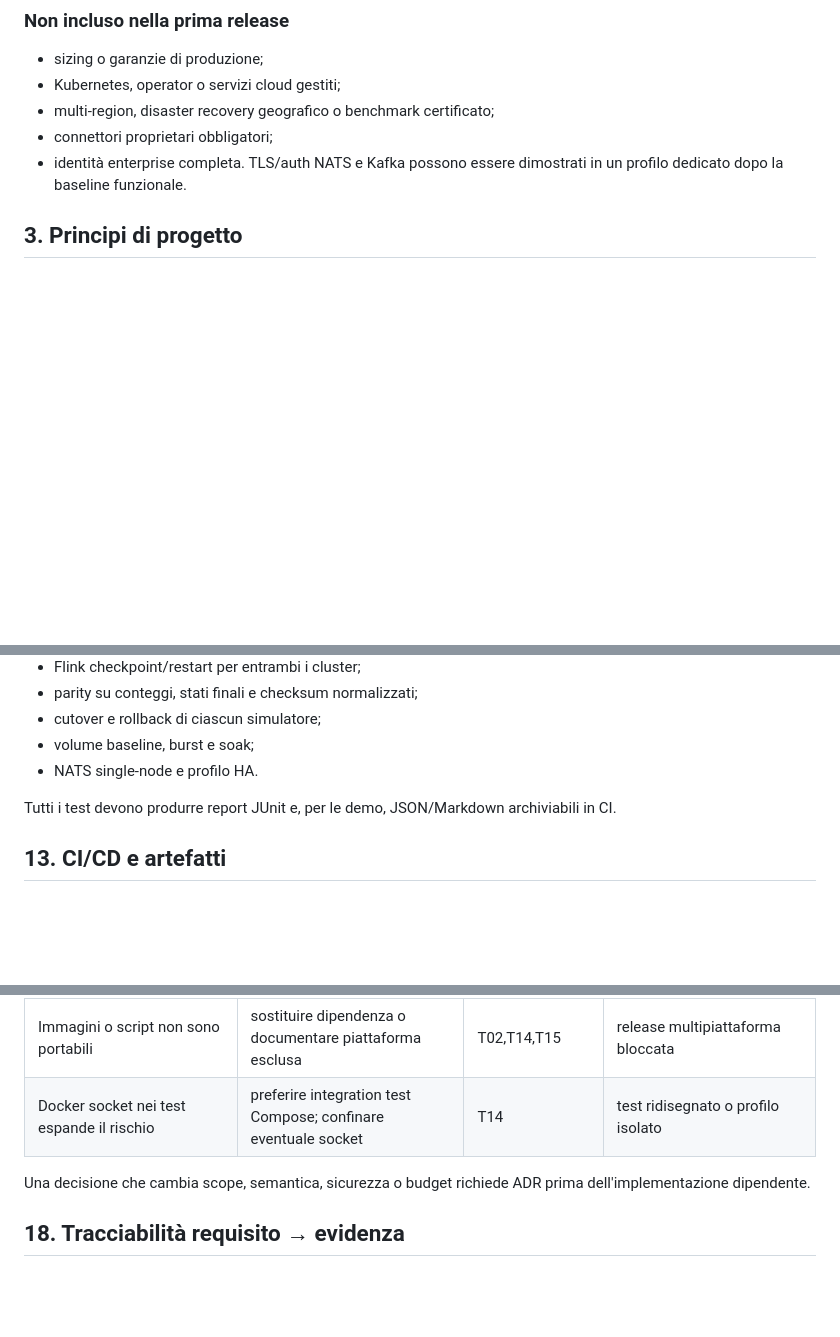
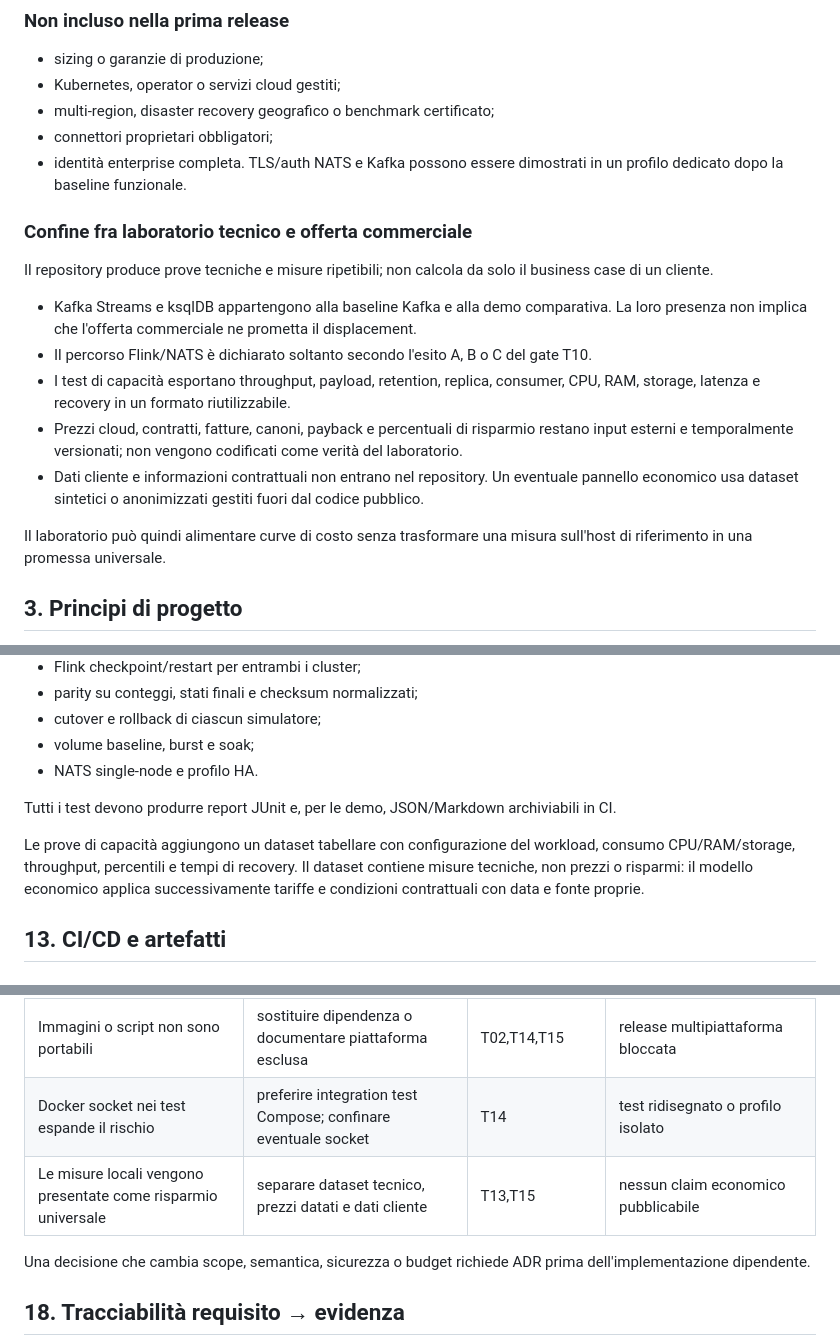
Before and after one commit to bitrockteam/kafkanuts, a Markdown page: docs/PLAN.md, 3 parts joined by grey strips. GitHub-like rendering; blank space fills up the shorter version.

Commit message:
docs: separate technical evidence from business case

```diff
--- a/docs/PLAN.md
+++ b/docs/PLAN.md
@@ -41,6 +41,18 @@ Il progetto è riuscito quando un operatore può, su Windows, Linux o macOS:
 - multi-region, disaster recovery geografico o benchmark certificato;
 - connettori proprietari obbligatori;
 - identità enterprise completa. TLS/auth NATS e Kafka possono essere dimostrati in un profilo dedicato dopo la baseline funzionale.
+
+### Confine fra laboratorio tecnico e offerta commerciale
+
+Il repository produce prove tecniche e misure ripetibili; non calcola da solo il business case di un cliente.
+
+- Kafka Streams e ksqlDB appartengono alla baseline Kafka e alla demo comparativa. La loro presenza non implica che l'offerta commerciale ne prometta il displacement.
+- Il percorso Flink/NATS è dichiarato soltanto secondo l'esito A, B o C del gate T10.
+- I test di capacità esportano throughput, payload, retention, replica, consumer, CPU, RAM, storage, latenza e recovery in un formato riutilizzabile.
+- Prezzi cloud, contratti, fatture, canoni, payback e percentuali di risparmio restano input esterni e temporalmente versionati; non vengono codificati come verità del laboratorio.
+- Dati cliente e informazioni contrattuali non entrano nel repository. Un eventuale pannello economico usa dataset sintetici o anonimizzati gestiti fuori dal codice pubblico.
+
+Il laboratorio può quindi alimentare curve di costo senza trasformare una misura sull'host di riferimento in una promessa universale.
 
 ## 3. Principi di progetto
 
@@ -278,6 +290,8 @@ I limiti dettagliati e i criteri di autotuning sono in [RESOURCE-BUDGET.md](RESO
 
 Tutti i test devono produrre report JUnit e, per le demo, JSON/Markdown archiviabili in CI.
 
+Le prove di capacità aggiungono un dataset tabellare con configurazione del workload, consumo CPU/RAM/storage, throughput, percentili e tempi di recovery. Il dataset contiene misure tecniche, non prezzi o risparmi: il modello economico applica successivamente tariffe e condizioni contrattuali con data e fonte proprie.
+
 ## 13. CI/CD e artefatti
 
 ### Pull request
@@ -395,6 +409,7 @@ Ogni gate genera JUnit per CI e JSON per analisi. Il report contiene almeno comm
 | Profilo completo supera 24 GiB Docker | ridurre componenti opzionali, heap o concorrenza senza fondere i Flink | T02,T12,T13 | profilo full non promuovibile |
 | Immagini o script non sono portabili | sostituire dipendenza o documentare piattaforma esclusa | T02,T14,T15 | release multipiattaforma bloccata |
 | Docker socket nei test espande il rischio | preferire integration test Compose; confinare eventuale socket | T14 | test ridisegnato o profilo isolato |
+| Le misure locali vengono presentate come risparmio universale | separare dataset tecnico, prezzi datati e dati cliente | T13,T15 | nessun claim economico pubblicabile |
 
 Una decisione che cambia scope, semantica, sicurezza o budget richiede ADR prima dell'implementazione dipendente.
 
```
Also changed, not shown: other parts of docs/PLAN.md (+1 -0 lines), README.md (+2 -1 lines), TASKS.md (+3 -1 lines).
